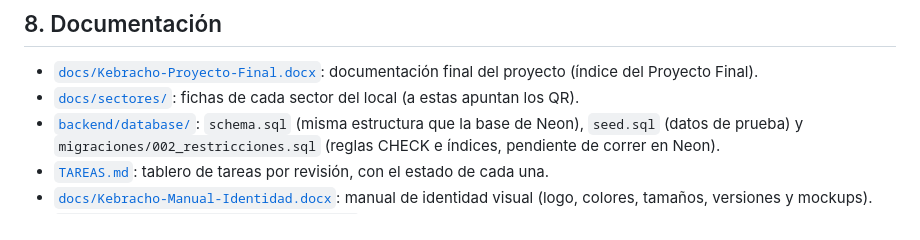
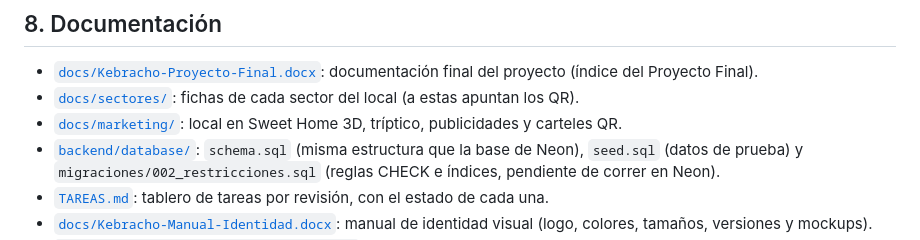
Before and after one commit to tobiasjuarezz/kebracho, a Markdown page: README.md, the part around the change. Rendered like a GitHub page.

Commit message:
README linkea la carpeta de marketing
Co-Authored-By: Claude Opus 5.5 <noreply@anthropic.com>
Claude-Session: https://claude.ai/code/session_01LPKHYhQLJQaYB5s25bSkh8

```diff
--- a/README.md
+++ b/README.md
@@ -208,6 +208,7 @@ npm run test:e2e      # 8 de funcionalidades web + 4 de frontend
 
 - [`docs/Kebracho-Proyecto-Final.docx`](docs/Kebracho-Proyecto-Final.docx): documentación final del proyecto (índice del Proyecto Final).
 - [`docs/sectores/`](docs/sectores/): fichas de cada sector del local (a estas apuntan los QR).
+- [`docs/marketing/`](docs/marketing/): local en Sweet Home 3D, tríptico, publicidades y carteles QR.
 - [`backend/database/`](backend/database/): `schema.sql` (misma estructura que la base de Neon), `seed.sql` (datos de prueba) y `migraciones/002_restricciones.sql` (reglas CHECK e índices, pendiente de correr en Neon).
 - [`TAREAS.md`](TAREAS.md): tablero de tareas por revisión, con el estado de cada una.
 - [`docs/Kebracho-Manual-Identidad.docx`](docs/Kebracho-Manual-Identidad.docx): manual de identidad visual (logo, colores, tamaños, versiones y mockups).
```
